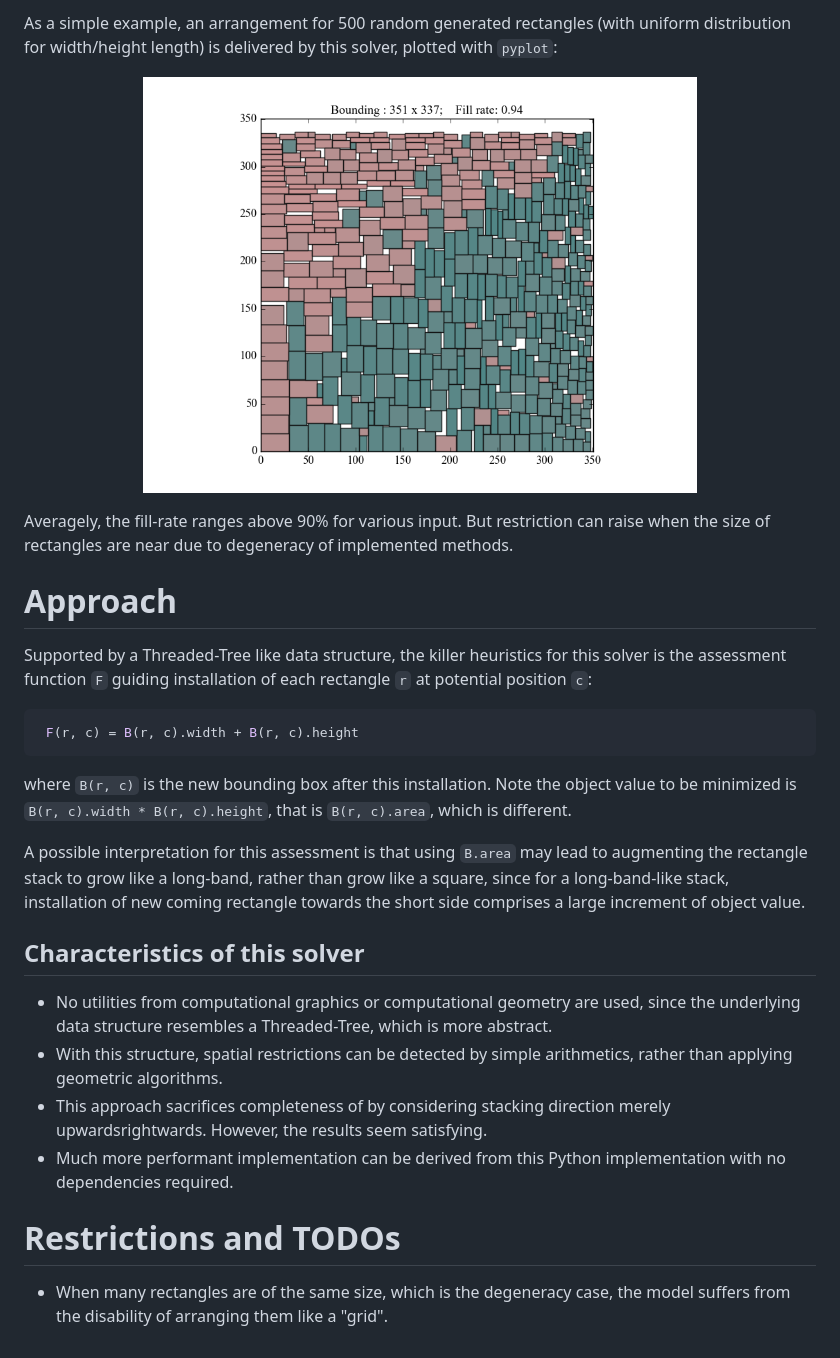
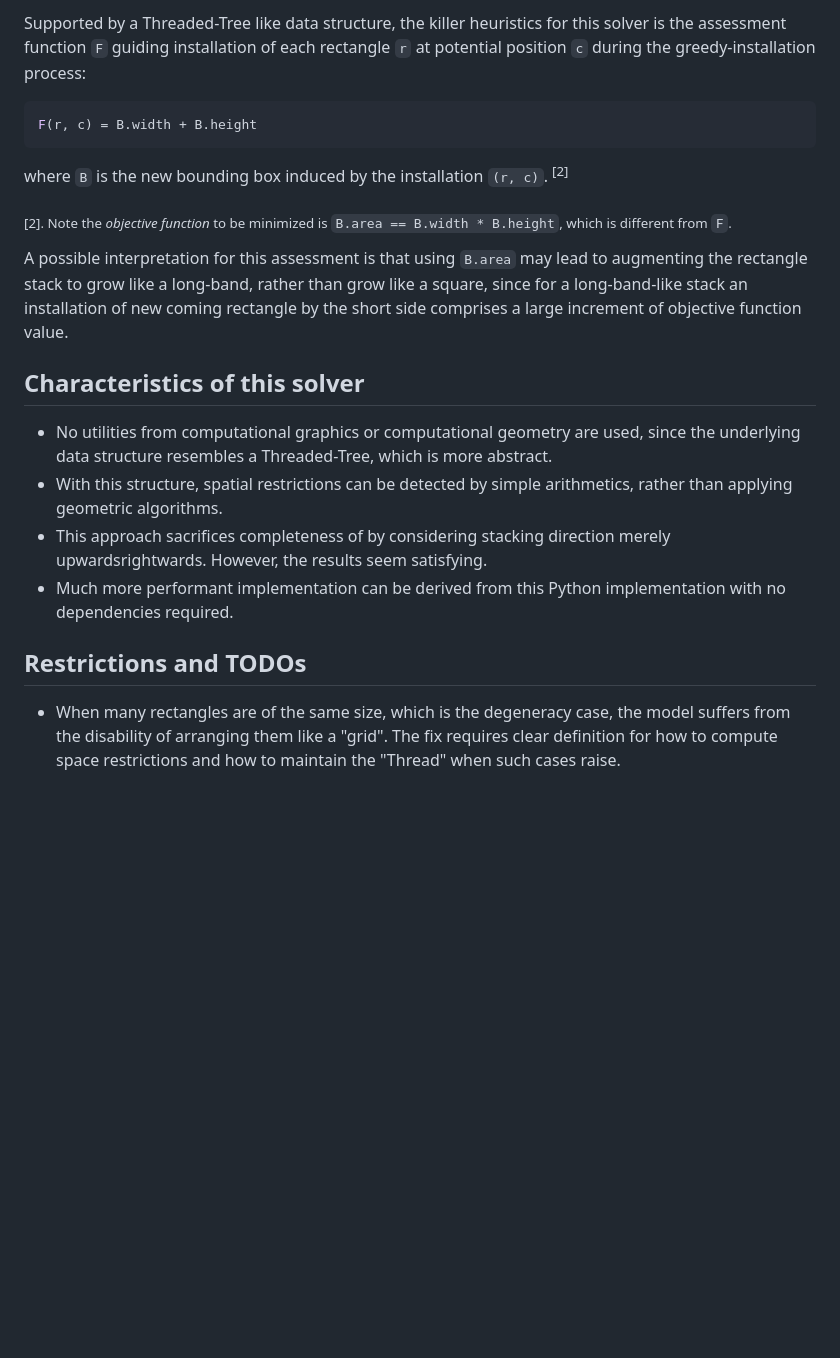
Before and after one commit to xye7ei/repacker, a Markdown page: README.md, the part around one of its changes. GitHub-like rendering; blank space fills up the shorter version.

````diff
--- a/README.md
+++ b/README.md
@@ -21,26 +41,15 @@ It is like given a large piece of cloth and required is a set of small pieces fo
 
-As a simple example, an arrangement for 500 random generated rectangles (with uniform distribution for width/height length) is delivered by this solver, plotted with `pyplot`:
-
-<p align="center">
-    <img src="./sample_figure.png"
-    width="70%"
-    height="70%" />
-</p>
-
-Averagely, the fill-rate ranges above 90% for various input. But restriction can raise when the size of rectangles are near due to degeneracy of implemented methods.
-
-
-# Approach
-
-Supported by a Threaded-Tree like data structure, the killer heuristics for this solver is the assessment function `F` guiding installation of each rectangle `r` at potential position `c`:
+Supported by a Threaded-Tree like data structure, the killer heuristics for this solver is the assessment function `F` guiding installation of each rectangle `r` at potential position `c` during the greedy-installation process:
 
 ``` python
- F(r, c) = B(r, c).width + B(r, c).height
+F(r, c) = B.width + B.height
 ```
 
-where `B(r, c)` is the new bounding box after this installation. Note the object value to be minimized is `B(r, c).width * B(r, c).height`, that is `B(r, c).area`, which is different.
+where `B` is the new bounding box induced by the installation `(r, c)`. <sup>[2]</sup>
 
-A possible interpretation for this assessment is that using `B.area` may lead to augmenting the rectangle stack to grow like a long-band, rather than grow like a square, since for a long-band-like stack, installation of new coming rectangle towards the short side comprises a large increment of object value.
+<sub>[2]. Note the *objective function* to be minimized is `B.area == B.width * B.height`, which is different from `F`.</sub>
+
+A possible interpretation for this assessment is that using `B.area` may lead to augmenting the rectangle stack to grow like a long-band, rather than grow like a square, since for a long-band-like stack an installation of new coming rectangle by the short side comprises a large increment of objective function value.
 
 
 ## Characteristics of this solver
@@ -51,9 +60,9 @@ A possible interpretation for this assessment is that using `B.area` may lead to
 - Much more performant implementation can be derived from this Python implementation with no dependencies required.
 
 
-# Restrictions and TODOs
+## Restrictions and TODOs
 
-- When many rectangles are of the same size, which is the degeneracy case, the model suffers from the disability of arranging them like a "grid".
+- When many rectangles are of the same size, which is the degeneracy case, the model suffers from the disability of arranging them like a "grid". The fix requires clear definition for how to compute space restrictions and how to maintain the "Thread" when such cases raise.
 
 <!-- - In this unbounded space, it seems there exists a tendency to arrange rectangles along the X or Y axis for some input with rectangles of near sizes. Though the quantitative result looks good, but setting constraints about boundaries should be made available to make the resulted bounding area more like a square.
 
````
Also changed, not shown: other parts of README.md (+26 -6 lines), sample_figure_200.png (added), sample_figure_500.png (renamed from sample_figure.png).
